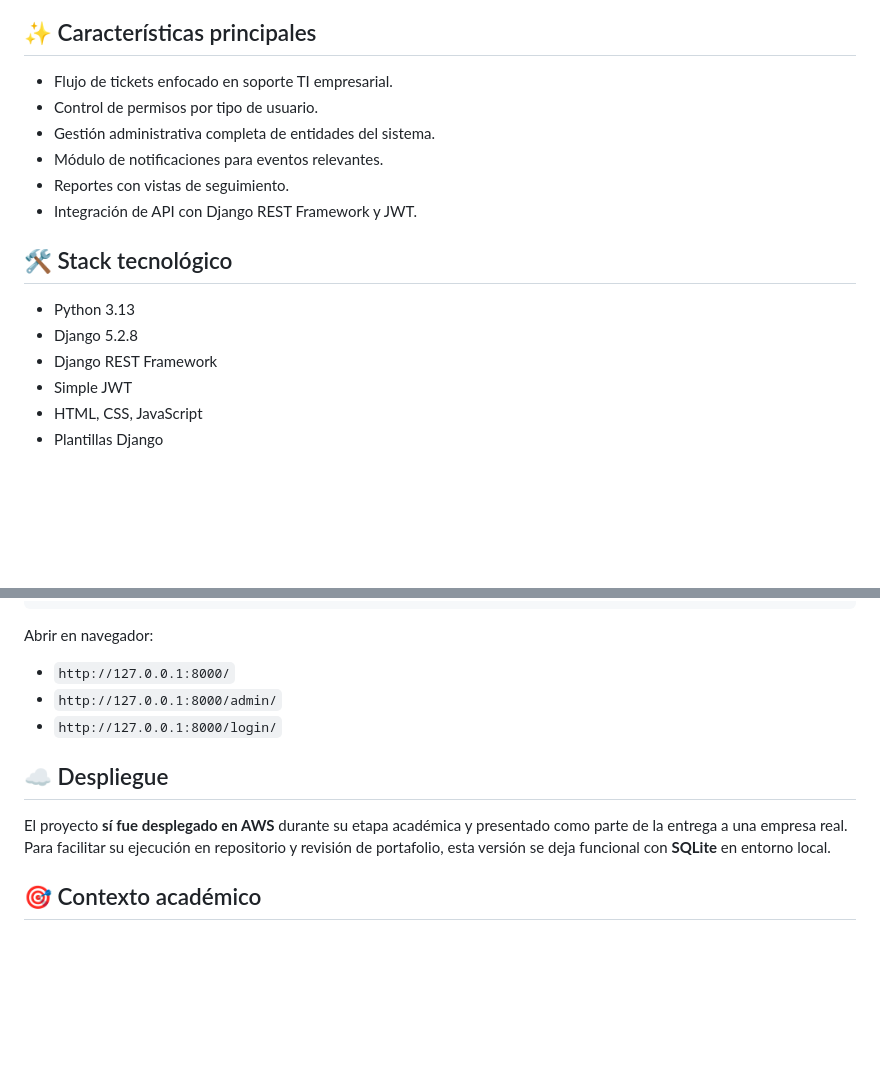
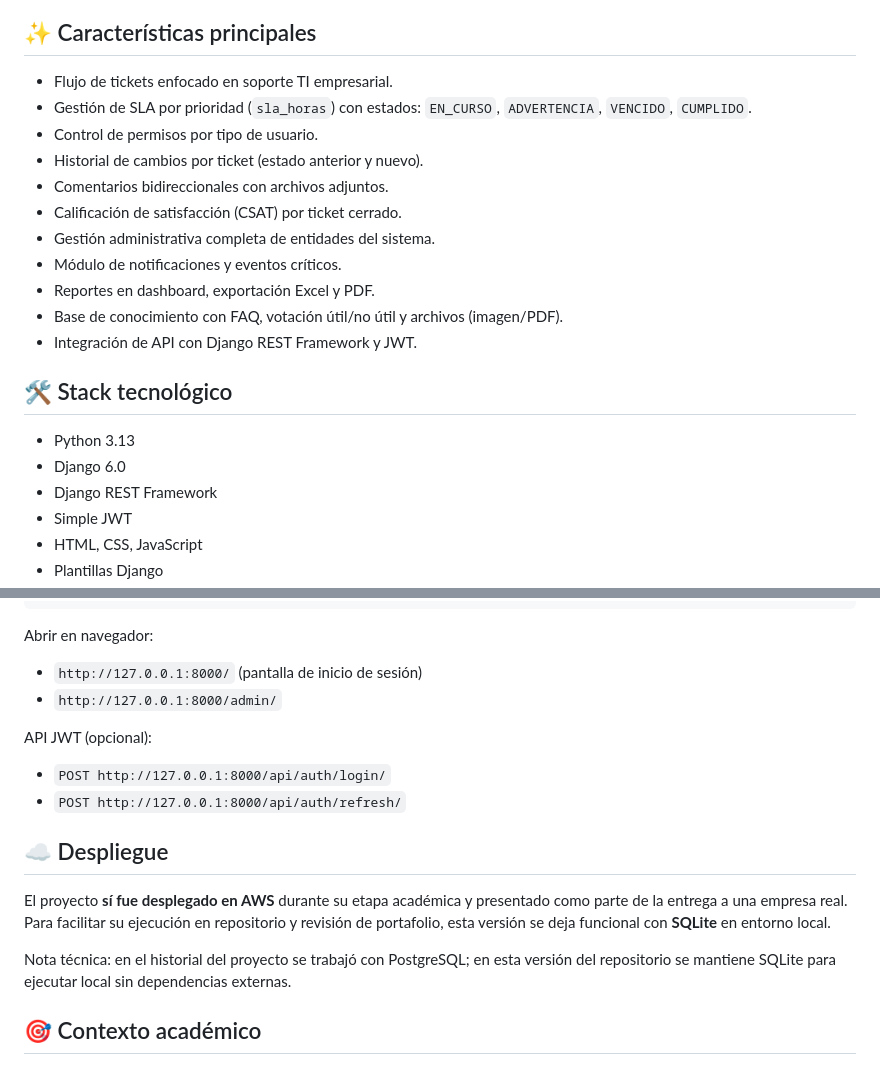
Before and after one commit to SecurityMatyc/Coyahue-Service-Desk, a Markdown page: README.md, 2 parts joined by grey strips. Rendered like a GitHub page; blank space fills up the shorter version.

```diff
--- a/README.md
+++ b/README.md
@@ -37,16 +37,21 @@ Además de la parte de gestión, el proyecto incorpora una interfaz web responsi
 ## ✨ Características principales
 
 - Flujo de tickets enfocado en soporte TI empresarial.
+- Gestión de SLA por prioridad (`sla_horas`) con estados: `EN_CURSO`, `ADVERTENCIA`, `VENCIDO`, `CUMPLIDO`.
 - Control de permisos por tipo de usuario.
+- Historial de cambios por ticket (estado anterior y nuevo).
+- Comentarios bidireccionales con archivos adjuntos.
+- Calificación de satisfacción (CSAT) por ticket cerrado.
 - Gestión administrativa completa de entidades del sistema.
-- Módulo de notificaciones para eventos relevantes.
-- Reportes con vistas de seguimiento.
+- Módulo de notificaciones y eventos críticos.
+- Reportes en dashboard, exportación Excel y PDF.
+- Base de conocimiento con FAQ, votación útil/no útil y archivos (imagen/PDF).
 - Integración de API con Django REST Framework y JWT.
 
 ## 🛠️ Stack tecnológico
 
 - Python 3.13
-- Django 5.2.8
+- Django 6.0
 - Django REST Framework
 - Simple JWT
 - HTML, CSS, JavaScript
@@ -84,14 +89,20 @@ python manage.py runserver
 
 Abrir en navegador:
 
-- `http://127.0.0.1:8000/`
+- `http://127.0.0.1:8000/` (pantalla de inicio de sesión)
 - `http://127.0.0.1:8000/admin/`
-- `http://127.0.0.1:8000/login/`
+
+API JWT (opcional):
+
+- `POST http://127.0.0.1:8000/api/auth/login/`
+- `POST http://127.0.0.1:8000/api/auth/refresh/`
 
 ## ☁️ Despliegue
 
 El proyecto **sí fue desplegado en AWS** durante su etapa académica y presentado como parte de la entrega a una empresa real.
 Para facilitar su ejecución en repositorio y revisión de portafolio, esta versión se deja funcional con **SQLite** en entorno local.
+
+Nota técnica: en el historial del proyecto se trabajó con PostgreSQL; en esta versión del repositorio se mantiene SQLite para ejecutar local sin dependencias externas.
 
 ## 🎯 Contexto académico
 
```
